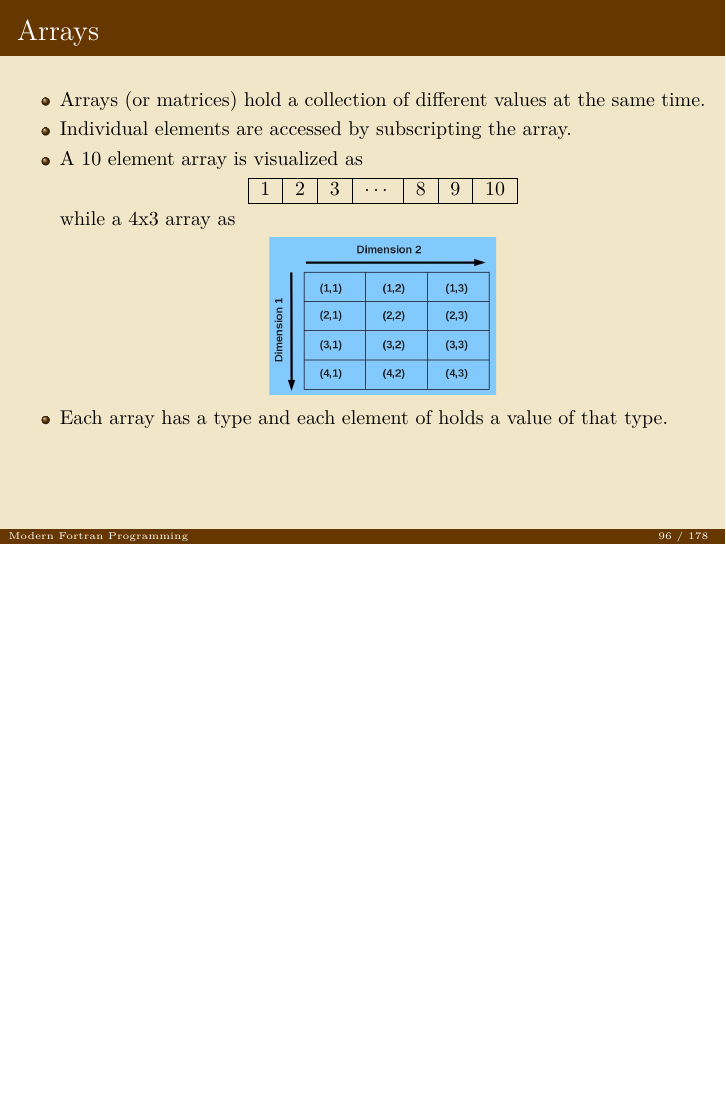
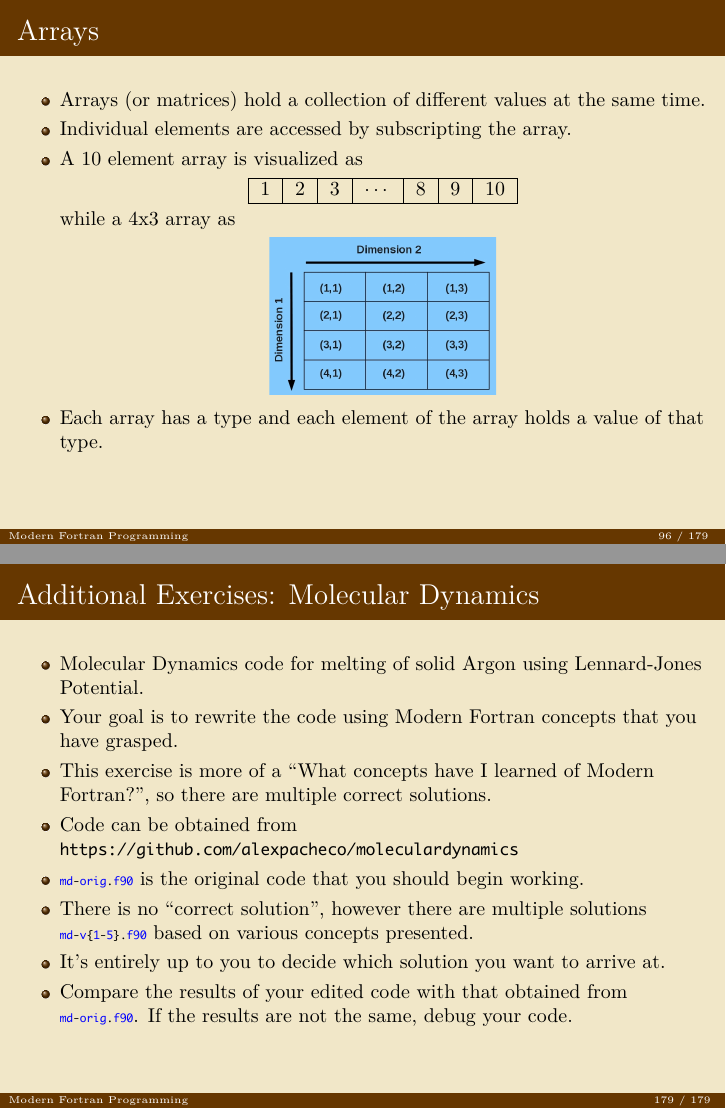
Before and after one commit to alexpacheco/fortran, LaTeX slides (Fortran.tex): page 95 of 177 before the commit and pages 95 and 178 of 178 after it, the two joined at a grey line, the shorter picture padded with empty space. The pictures show the PDF file Fortran.pdf that the author committed with the source.

Commit message:
Finalized Slides for 2021 Workshop

```diff
--- a/Fortran.tex
+++ b/Fortran.tex
@@ -1601,7 +1601,7 @@ end do finite
       \begin{center}
         \includegraphics[width=4cm,clip=true]{./graphics/array1}
       \end{center}
-    \item Each array has a type and each element of holds a value of that type.
+    \item Each array has a type and each element of the array holds a value of that type.
   \end{itemize}
 \end{frame}
 
@@ -3240,4 +3241,18 @@ end type painted_line_type
     \end{algorithmic}
   \end{algorithm}
 \end{frame}
+
+\begin{frame}[fragile]{Additional Exercises: Molecular Dynamics}
+  \begin{itemize}
+    \item Molecular Dynamics code for melting of solid Argon using Lennard-Jones Potential.
+    \item Your goal is to rewrite the code using Modern Fortran concepts that you have grasped.
+    \item This exercise is more of a ``What concepts have I learned of Modern Fortran?'', so there are multiple correct solutions.
+    \item Code can be obtained from \url{https://github.com/alexpacheco/moleculardynamics}
+    \item \lstinline|md-orig.f90| is the original code that you should begin working.
+    \item There is no ``correct solution'', however there are multiple solutions \lstinline|md-v{1-5}.f90| based on various concepts presented.
+    \item It’s entirely up to you to decide which solution you want to arrive at.
+    \item Compare the results of your edited code with that obtained from \lstinline|md-orig.f90|. If the results are not the same, debug your code.
+  \end{itemize}
+\end{frame}
+
 \end{document}
```
Also changed, not shown: Fortran.pdf, Fortran.tex (1 more changed lines).
